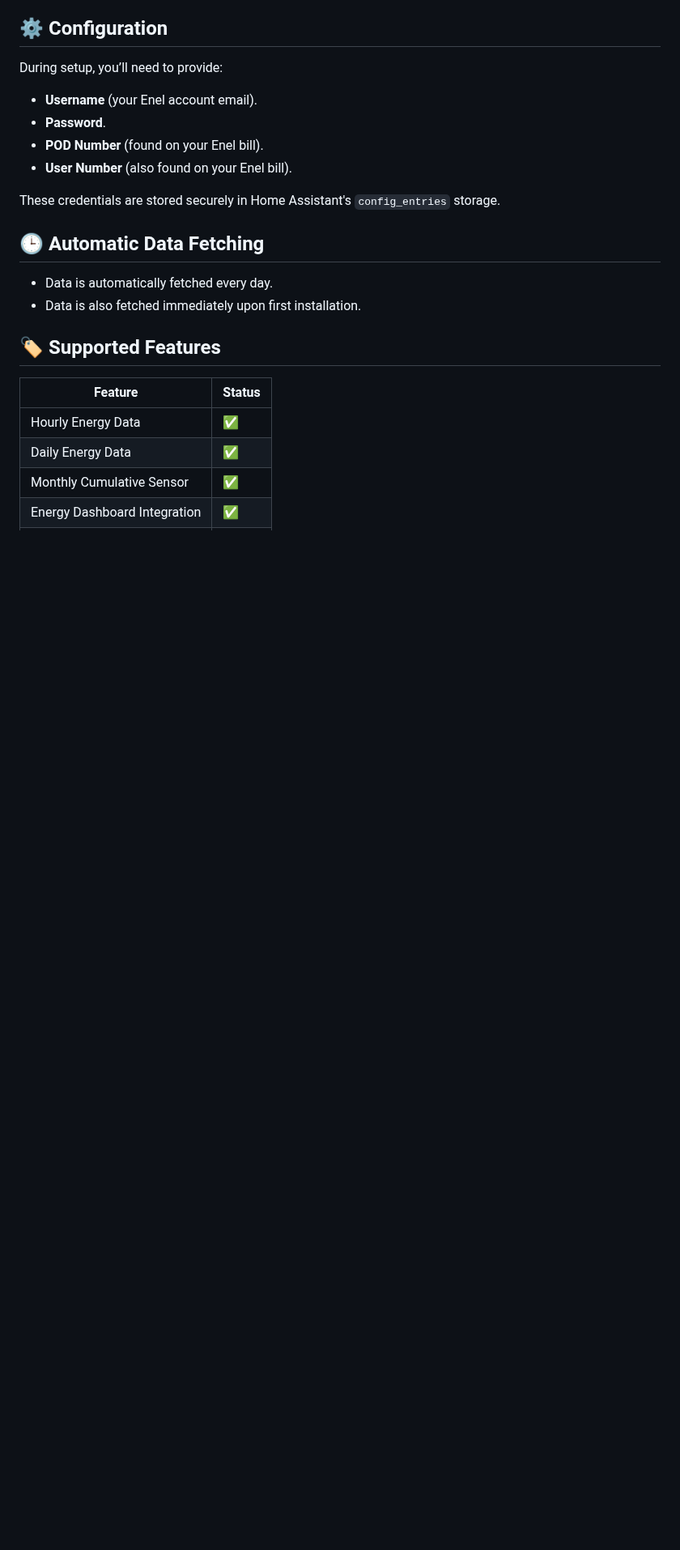
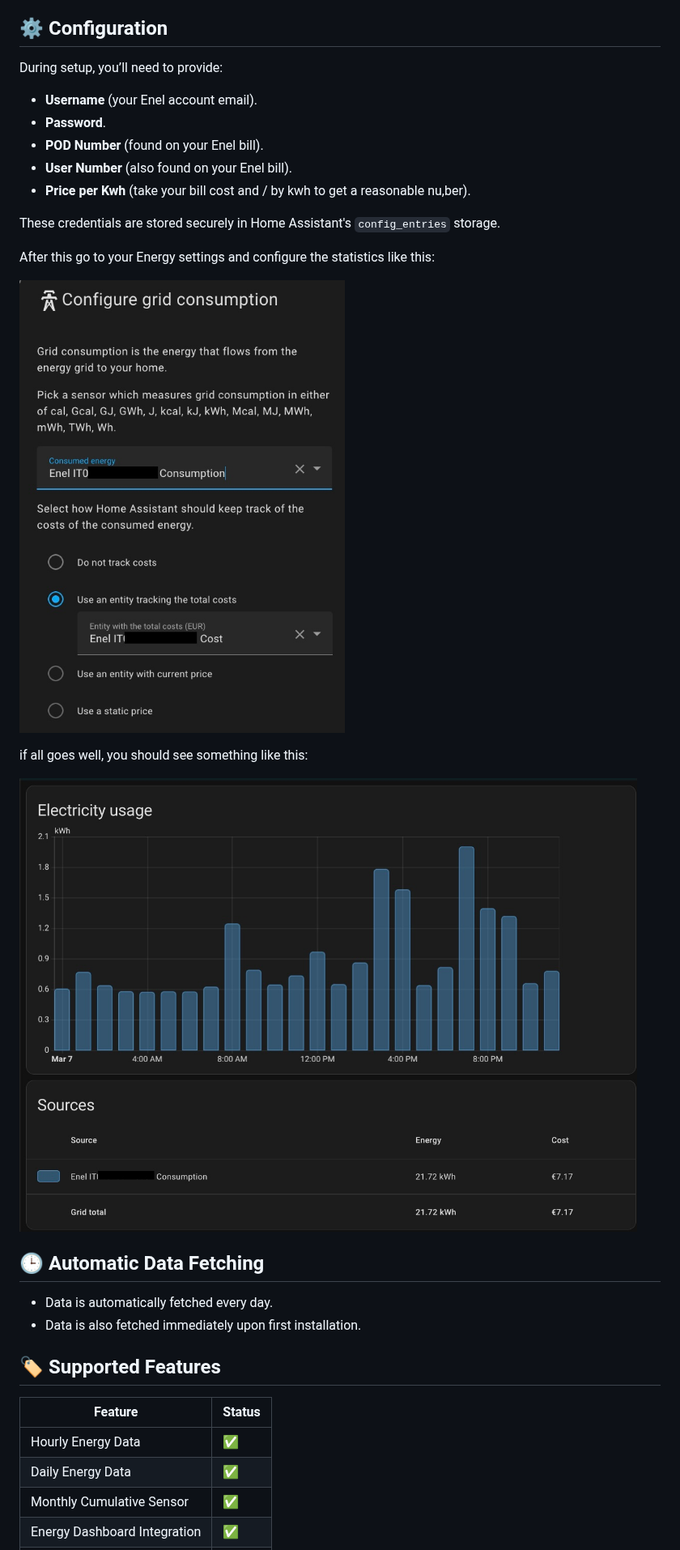
Before and after one commit to sathia-musso/enelgrid, a Markdown page: README.md, the part around the change. Shown at 81% size. GitHub-like rendering; pictures changed too: assets/energy_config.jpg (added), assets/example.jpg (added); blank space fills up the shorter version.

```diff
--- a/README.md
+++ b/README.md
@@ -40,8 +40,18 @@ During setup, you’ll need to provide:
 - **Password**.
 - **POD Number** (found on your Enel bill).
 - **User Number** (also found on your Enel bill).
+- **Price per Kwh** (take your bill cost and / by kwh to get a reasonable nu,ber).
 
 These credentials are stored securely in Home Assistant's `config_entries` storage.
+
+After this go to your Energy settings and configure the statistics like this:
+
+![Description of Image](assets/energy_config.jpg)
+
+if all goes well, you should see something like this:
+
+![Description of Image](assets/example.jpg)
+
 
 ## 🕒 Automatic Data Fetching
 
```
Also changed, not shown: 4 other files.
